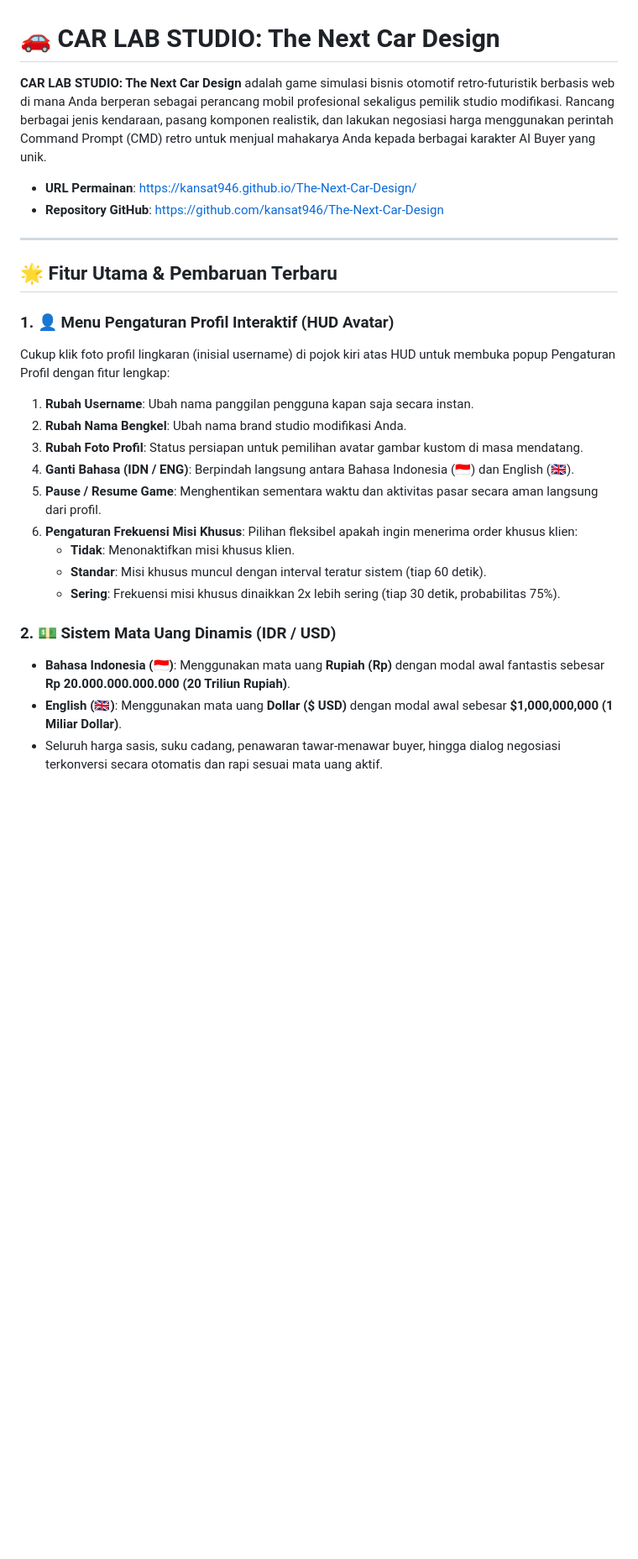
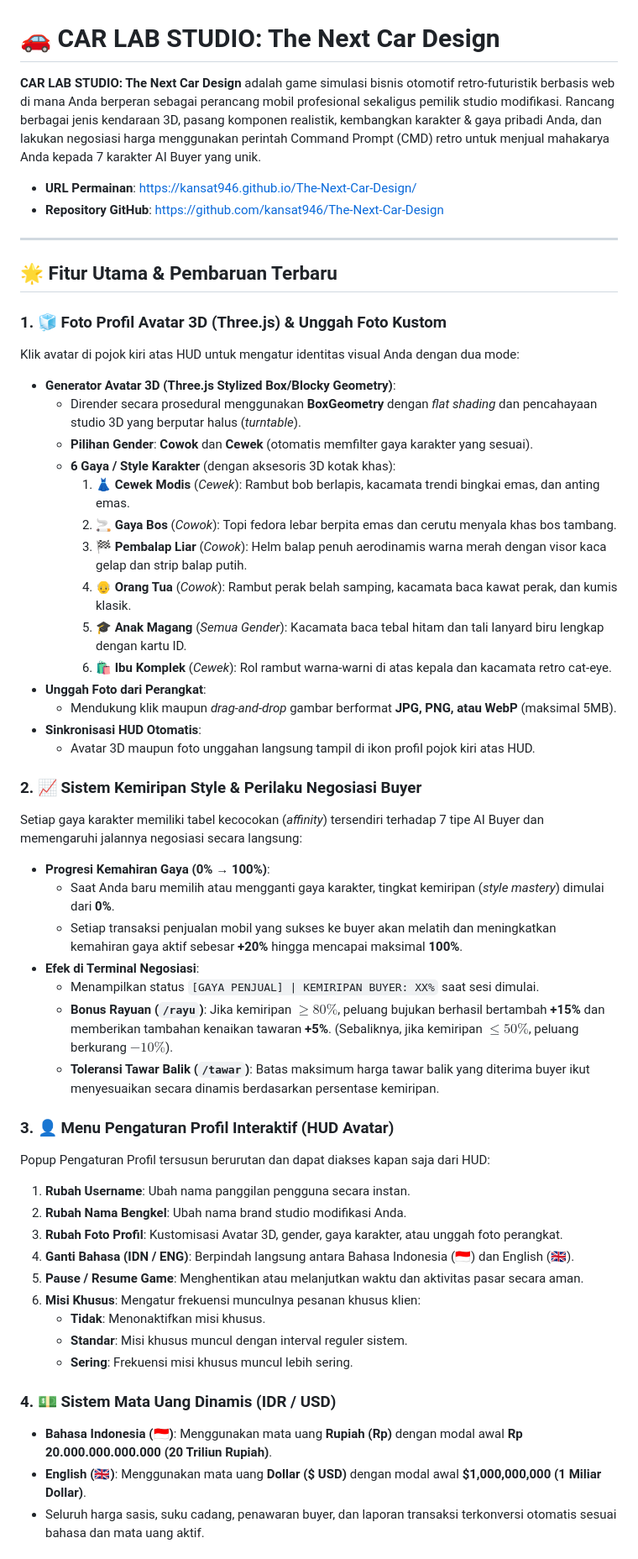
Before and after one commit to kansat946/The-Next-Car-Design, a Markdown page: README.md, the part around one of its changes. Shown at 84% size. GitHub-like rendering; blank space fills up the shorter version.

Commit message:
docs: update README with full feature details including 3D avatar, style mastery, telemetry, and negotiation system

```diff
--- a/README.md
+++ b/README.md
@@ -1,6 +1,6 @@
 # 🚗 CAR LAB STUDIO: The Next Car Design
 
-**CAR LAB STUDIO: The Next Car Design** adalah game simulasi bisnis otomotif retro-futuristik berbasis web di mana Anda berperan sebagai perancang mobil profesional sekaligus pemilik studio modifikasi. Rancang berbagai jenis kendaraan, pasang komponen realistik, dan lakukan negosiasi harga menggunakan perintah Command Prompt (CMD) retro untuk menjual mahakarya Anda kepada berbagai karakter AI Buyer yang unik.
+**CAR LAB STUDIO: The Next Car Design** adalah game simulasi bisnis otomotif retro-futuristik berbasis web di mana Anda berperan sebagai perancang mobil profesional sekaligus pemilik studio modifikasi. Rancang berbagai jenis kendaraan 3D, pasang komponen realistik, kembangkan karakter & gaya pribadi Anda, dan lakukan negosiasi harga menggunakan perintah Command Prompt (CMD) retro untuk menjual mahakarya Anda kepada 7 karakter AI Buyer yang unik.
 
 *   **URL Permainan**: [https://kansat946.github.io/The-Next-Car-Design/](https://kansat946.github.io/The-Next-Car-Design/)
 *   **Repository GitHub**: [https://github.com/kansat946/The-Next-Car-Design](https://github.com/kansat946/The-Next-Car-Design)
@@ -9,20 +9,47 @@
 
 ## 🌟 Fitur Utama & Pembaruan Terbaru
 
-### 1. 👤 Menu Pengaturan Profil Interaktif (HUD Avatar)
-Cukup klik foto profil lingkaran (inisial username) di pojok kiri atas HUD untuk membuka popup Pengaturan Profil dengan fitur lengkap:
-1.  **Rubah Username**: Ubah nama panggilan pengguna kapan saja secara instan.
+### 1. 🧊 Foto Profil Avatar 3D (Three.js) & Unggah Foto Kustom
+Klik avatar di pojok kiri atas HUD untuk mengatur identitas visual Anda dengan dua mode:
+*   **Generator Avatar 3D (Three.js Stylized Box/Blocky Geometry)**:
+    *   Dirender secara prosedural menggunakan **BoxGeometry** dengan *flat shading* dan pencahayaan studio 3D yang berputar halus (*turntable*).
+    *   **Pilihan Gender**: **Cowok** dan **Cewek** (otomatis memfilter gaya karakter yang sesuai).
+    *   **6 Gaya / Style Karakter** (dengan aksesoris 3D kotak khas):
+        1. 👗 **Cewek Modis** (*Cewek*): Rambut bob berlapis, kacamata trendi bingkai emas, dan anting emas.
+        2. 🚬 **Gaya Bos** (*Cowok*): Topi fedora lebar berpita emas dan cerutu menyala khas bos tambang.
+        3. 🏁 **Pembalap Liar** (*Cowok*): Helm balap penuh aerodinamis warna merah dengan visor kaca gelap dan strip balap putih.
+        4. 👴 **Orang Tua** (*Cowok*): Rambut perak belah samping, kacamata baca kawat perak, dan kumis klasik.
+        5. 🎓 **Anak Magang** (*Semua Gender*): Kacamata baca tebal hitam dan tali lanyard biru lengkap dengan kartu ID.
+        6. 🛍️ **Ibu Komplek** (*Cewek*): Rol rambut warna-warni di atas kepala dan kacamata retro cat-eye.
+*   **Unggah Foto dari Perangkat**:
+    *   Mendukung klik maupun *drag-and-drop* gambar berformat **JPG, PNG, atau WebP** (maksimal 5MB).
+*   **Sinkronisasi HUD Otomatis**:
+    *   Avatar 3D maupun foto unggahan langsung tampil di ikon profil pojok kiri atas HUD.
+
+### 2. 📈 Sistem Kemiripan Style & Perilaku Negosiasi Buyer
+Setiap gaya karakter memiliki tabel kecocokan (*affinity*) tersendiri terhadap 7 tipe AI Buyer dan memengaruhi jalannya negosiasi secara langsung:
+*   **Progresi Kemahiran Gaya (0% → 100%)**:
+    *   Saat Anda baru memilih atau mengganti gaya karakter, tingkat kemiripan (*style mastery*) dimulai dari **0%**.
+    *   Setiap transaksi penjualan mobil yang sukses ke buyer akan melatih dan meningkatkan kemahiran gaya aktif sebesar **+20%** hingga mencapai maksimal **100%**.
+*   **Efek di Terminal Negosiasi**:
+    *   Menampilkan status `[GAYA PENJUAL] | KEMIRIPAN BUYER: XX%` saat sesi dimulai.
+    *   **Bonus Rayuan (`/rayu`)**: Jika kemiripan $\ge 80\%$, peluang bujukan berhasil bertambah **+15%** dan memberikan tambahan kenaikan tawaran **+5%**. (Sebaliknya, jika kemiripan $\le 50\%$, peluang berkurang $-10\%$).
+    *   **Toleransi Tawar Balik (`/tawar`)**: Batas maksimum harga tawar balik yang diterima buyer ikut menyesuaikan secara dinamis berdasarkan persentase kemiripan.
+
+### 3. 👤 Menu Pengaturan Profil Interaktif (HUD Avatar)
+Popup Pengaturan Profil tersusun berurutan dan dapat diakses kapan saja dari HUD:
+1.  **Rubah Username**: Ubah nama panggilan pengguna secara instan.
 2.  **Rubah Nama Bengkel**: Ubah nama brand studio modifikasi Anda.
-3.  **Rubah Foto Profil**: Status persiapan untuk pemilihan avatar gambar kustom di masa mendatang.
+3.  **Rubah Foto Profil**: Kustomisasi Avatar 3D, gender, gaya karakter, atau unggah foto perangkat.
 4.  **Ganti Bahasa (IDN / ENG)**: Berpindah langsung antara Bahasa Indonesia (🇮🇩) dan English (🇬🇧).
-5.  **Pause / Resume Game**: Menghentikan sementara waktu dan aktivitas pasar secara aman langsung dari profil.
-6.  **Pengaturan Frekuensi Misi Khusus**: Pilihan fleksibel apakah ingin menerima order khusus klien:
-    *   **Tidak**: Menonaktifkan misi khusus klien.
-    *   **Standar**: Misi khusus muncul dengan interval teratur sistem (tiap 60 detik).
-    *   **Sering**: Frekuensi misi khusus dinaikkan 2x lebih sering (tiap 30 detik, probabilitas 75%).
+5.  **Pause / Resume Game**: Menghentikan atau melanjutkan waktu dan aktivitas pasar secara aman.
+6.  **Misi Khusus**: Mengatur frekuensi munculnya pesanan khusus klien:
+    *   **Tidak**: Menonaktifkan misi khusus.
+    *   **Standar**: Misi khusus muncul dengan interval reguler sistem.
+    *   **Sering**: Frekuensi misi khusus muncul lebih sering.
 
-### 2. 💵 Sistem Mata Uang Dinamis (IDR / USD)
-*   **Bahasa Indonesia (🇮🇩)**: Menggunakan mata uang **Rupiah (Rp)** dengan modal awal fantastis sebesar **Rp 20.000.000.000.000 (20 Triliun Rupiah)**.
-*   **English (🇬🇧)**: Menggunakan mata uang **Dollar ($ USD)** dengan modal awal sebesar **$1,000,000,000 (1 Miliar Dollar)**.
-*   Seluruh harga sasis, suku cadang, penawaran tawar-menawar buyer, hingga dialog negosiasi terkonversi secara otomatis dan rapi sesuai mata uang aktif.
+### 4. 💵 Sistem Mata Uang Dinamis (IDR / USD)
+*   **Bahasa Indonesia (🇮🇩)**: Menggunakan mata uang **Rupiah (Rp)** dengan modal awal **Rp 20.000.000.000.000 (20 Triliun Rupiah)**.
+*   **English (🇬🇧)**: Menggunakan mata uang **Dollar ($ USD)** dengan modal awal **$1,000,000,000 (1 Miliar Dollar)**.
+*   Seluruh harga sasis, suku cadang, penawaran buyer, dan laporan transaksi terkonversi otomatis sesuai bahasa dan mata uang aktif.
 
```
Also changed, not shown: other parts of README.md (+30 -22 lines).
